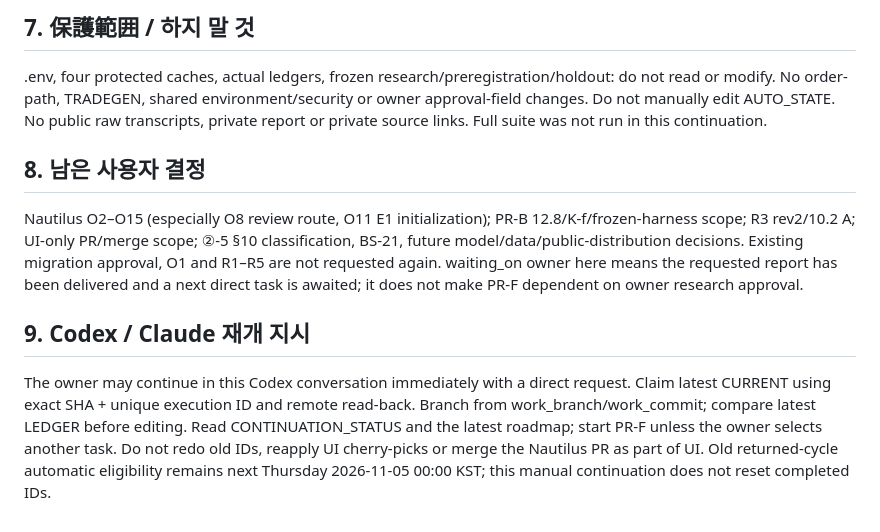
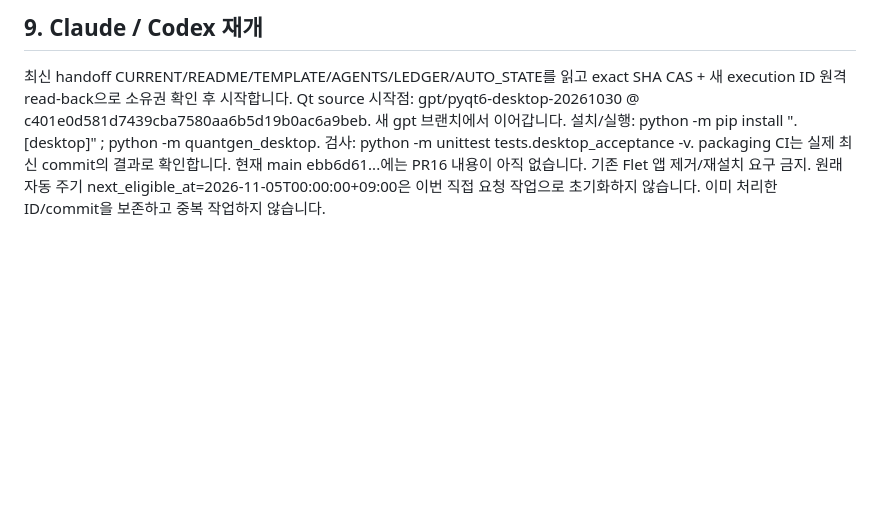
Before and after one commit to xkg4real/quantgen, a Markdown page: CURRENT.md, the part around one of its changes. Rendered like a GitHub page; blank space fills up the shorter version.

Commit message:
handoff: reconcile completed product work and native desktop checkpoint

```diff
--- a/CURRENT.md
+++ b/CURRENT.md
@@ -112,22 +100,7 @@ Actual Flet layouts were rendered earlier with inert engine fixtures, not live d
-## 7. 保護範囲 / 하지 말 것
-.env, four protected caches, actual ledgers, frozen research/preregistration/holdout:
-do not read or modify. No order-path, TRADEGEN, shared environment/security or owner
-approval-field changes. Do not manually edit AUTO_STATE. No public raw transcripts,
-private report or private source links. Full suite was not run in this continuation.
-
-## 8. 남은 사용자 결정
-Nautilus O2–O15 (especially O8 review route, O11 E1 initialization);
-PR-B 12.8/K-f/frozen-harness scope; R3 rev2/10.2 A; UI-only PR/merge scope;
-②-5 §10 classification, BS-21, future model/data/public-distribution decisions.
-Existing migration approval, O1 and R1–R5 are not requested again.
-waiting_on owner here means the requested report has been delivered and a next
-direct task is awaited; it does not make PR-F dependent on owner research approval.
-
-## 9. Codex / Claude 재개 지시
-The owner may continue in this Codex conversation immediately with a direct request.
-Claim latest CURRENT using exact SHA + unique execution ID and remote read-back.
-Branch from work_branch/work_commit; compare latest LEDGER before editing.
-Read CONTINUATION_STATUS and the latest roadmap; start PR-F unless the owner selects
-another task. Do not redo old IDs, reapply UI cherry-picks or merge the Nautilus PR
-as part of UI. Old returned-cycle automatic eligibility remains next Thursday
-2026-11-05 00:00 KST; this manual continuation does not reset completed IDs.
+## 9. Claude / Codex 재개
+최신 handoff CURRENT/README/TEMPLATE/AGENTS/LEDGER/AUTO_STATE를 읽고 exact SHA CAS + 새 execution ID 원격 read-back으로 소유권 확인 후 시작합니다.
+Qt source 시작점: gpt/pyqt6-desktop-20261030 @ c401e0d581d7439cba7580aa6b5d19b0ac6a9beb. 새 gpt 브랜치에서 이어갑니다.
+설치/실행: python -m pip install ".[desktop]" ; python -m quantgen_desktop.
+검사: python -m unittest tests.desktop_acceptance -v. packaging CI는 실제 최신 commit의 결과로 확인합니다.
+현재 main ebb6d61...에는 PR16 내용이 아직 없습니다. 기존 Flet 앱 제거/재설치 요구 금지.
+원래 자동 주기 next_eligible_at=2026-11-05T00:00:00+09:00은 이번 직접 요청 작업으로 초기화하지 않습니다. 이미 처리한 ID/commit을 보존하고 중복 작업하지 않습니다.
```
Also changed, not shown: other parts of CURRENT.md (+71 -83 lines).
